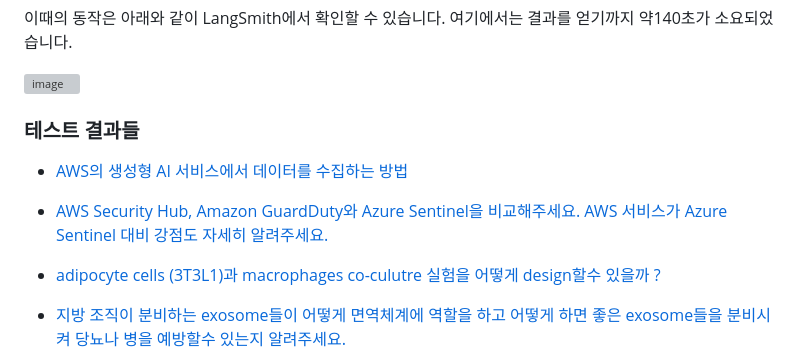
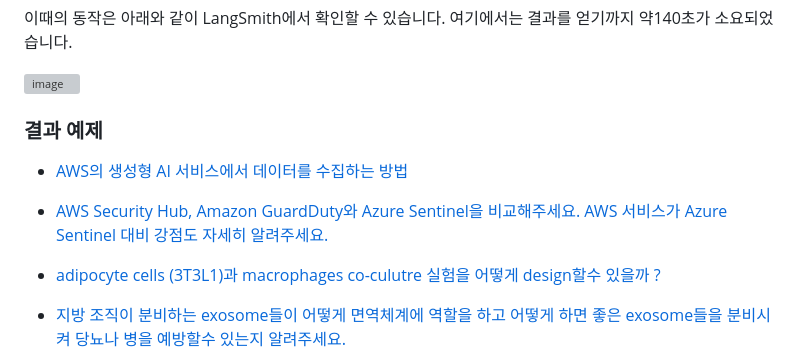
Before and after one commit to kyopark2014/writing-agent, a Markdown page: README.md, the part around one of its changes. GitHub-like rendering; grey boxes are pictures that could not be loaded.

```diff
--- a/README.md
+++ b/README.md
@@ -714,7 +714,7 @@ def should_continue(state: ReflectionState, config):
 
 ![image](https://github.com/user-attachments/assets/566981f1-ba1b-4219-a6d1-5e36595d4809)
 
-### 테스트 결과들
+### 결과 예제
 
 - [AWS의 생성형 AI 서비스에서 데이터를 수집하는 방법](./contents/AWS_AI_%EB%8D%B0%EC%9D%B4%ED%84%B0_%EC%88%98%EC%A7%91_%EB%B0%A9%EB%B2%95.md)
 
```
Also changed, not shown: other parts of README.md (+1 -1 lines).
